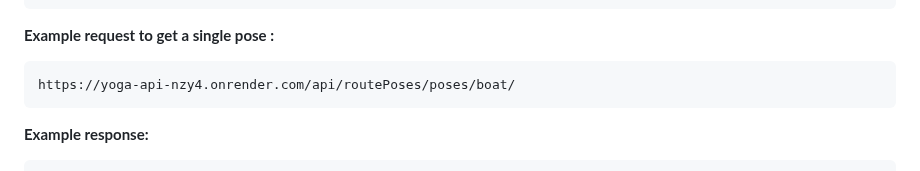
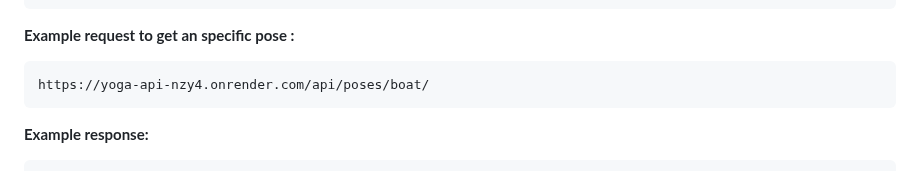
Before and after one commit to alexcumplido/yoga-api, a Markdown page: README.md, the part around one of its changes. Rendered like a GitHub page.

````diff
--- a/README.md
+++ b/README.md
@@ -159,10 +163,10 @@ Content-Type: application/json
 }
 ```
 
-**Example request to get a single pose :**
+**Example request to get an specific pose :**
 
 ```
-https://yoga-api-nzy4.onrender.com/api/routePoses/poses/boat/
+https://yoga-api-nzy4.onrender.com/api/poses/boat/
 ```
 
 **Example response:**
````
Also changed, not shown: other parts of README.md (+22 -18 lines).
